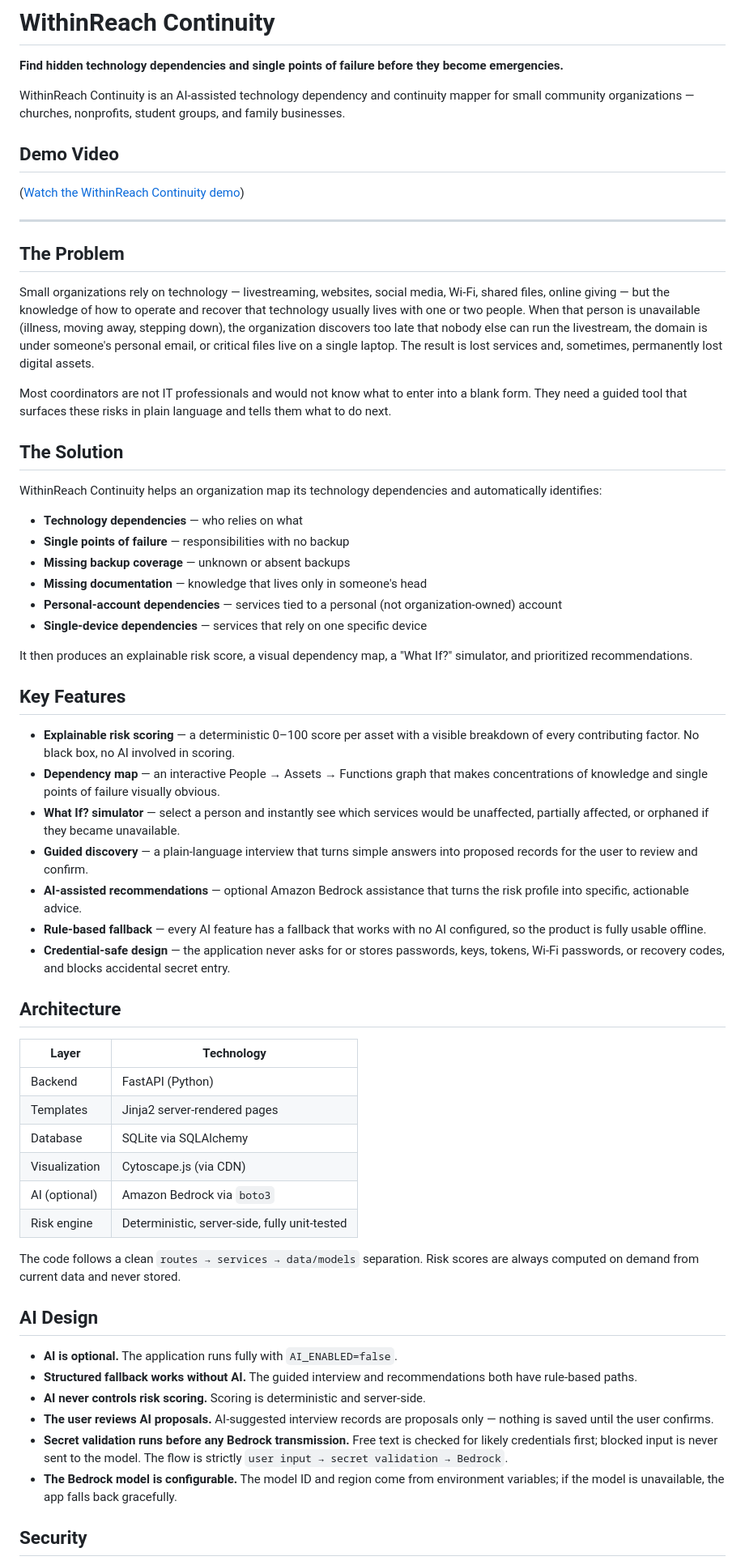
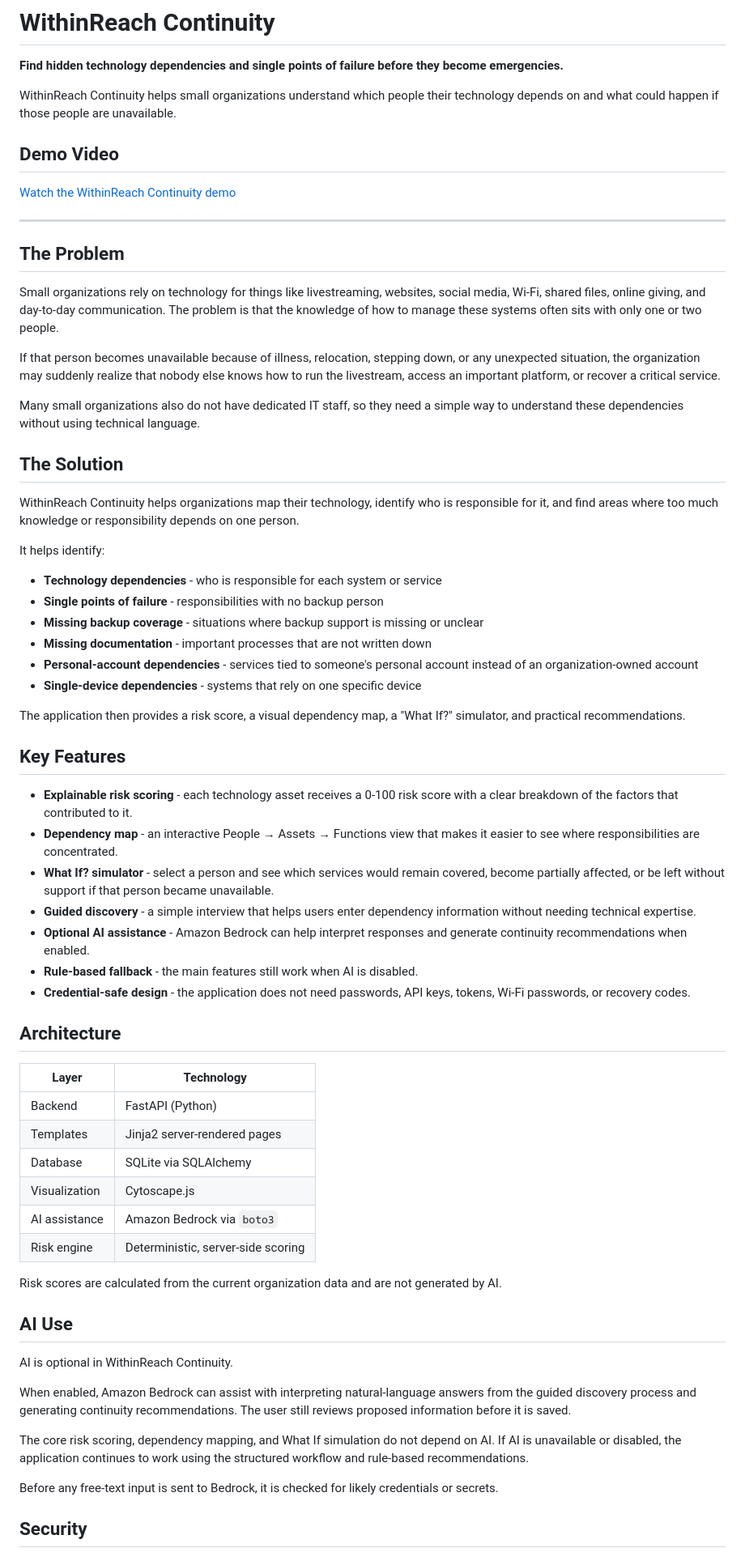
Before and after one commit to Dawaks/withinreach-continuity, a Markdown page: README.md, the part around one of its changes. Shown at 81% size. Drawn GitHub-style.

```diff
--- a/README.md
+++ b/README.md
@@ -2,42 +2,46 @@
 
 **Find hidden technology dependencies and single points of failure before they become emergencies.**
 
-WithinReach Continuity is an AI-assisted technology dependency and continuity mapper for small community organizations — churches, nonprofits, student groups, and family businesses.
+WithinReach Continuity helps small organizations understand which people their technology depends on and what could happen if those people are unavailable.
 
 ## Demo Video
 
-([Watch the WithinReach Continuity demo](https://youtu.be/D3Y-yMP7bXE))
+[Watch the WithinReach Continuity demo](https://youtu.be/D3Y-yMP7bXE)
 
 ---
 
 ## The Problem
 
-Small organizations rely on technology — livestreaming, websites, social media, Wi-Fi, shared files, online giving — but the knowledge of how to operate and recover that technology usually lives with one or two people. When that person is unavailable (illness, moving away, stepping down), the organization discovers too late that nobody else can run the livestream, the domain is under someone's personal email, or critical files live on a single laptop. The result is lost services and, sometimes, permanently lost digital assets.
+Small organizations rely on technology for things like livestreaming, websites, social media, Wi-Fi, shared files, online giving, and day-to-day communication. The problem is that the knowledge of how to manage these systems often sits with only one or two people.
 
-Most coordinators are not IT professionals and would not know what to enter into a blank form. They need a guided tool that surfaces these risks in plain language and tells them what to do next.
+If that person becomes unavailable because of illness, relocation, stepping down, or any unexpected situation, the organization may suddenly realize that nobody else knows how to run the livestream, access an important platform, or recover a critical service.
+
+Many small organizations also do not have dedicated IT staff, so they need a simple way to understand these dependencies without using technical language.
 
 ## The Solution
 
-WithinReach Continuity helps an organization map its technology dependencies and automatically identifies:
+WithinReach Continuity helps organizations map their technology, identify who is responsible for it, and find areas where too much knowledge or responsibility depends on one person.
 
-- **Technology dependencies** — who relies on what
-- **Single points of failure** — responsibilities with no backup
-- **Missing backup coverage** — unknown or absent backups
-- **Missing documentation** — knowledge that lives only in someone's head
-- **Personal-account dependencies** — services tied to a personal (not organization-owned) account
-- **Single-device dependencies** — services that rely on one specific device
+It helps identify:
 
-It then produces an explainable risk score, a visual dependency map, a "What If?" simulator, and prioritized recommendations.
+- **Technology dependencies** - who is responsible for each system or service
+- **Single points of failure** - responsibilities with no backup person
+- **Missing backup coverage** - situations where backup support is missing or unclear
+- **Missing documentation** - important processes that are not written down
+- **Personal-account dependencies** - services tied to someone's personal account instead of an organization-owned account
+- **Single-device dependencies** - systems that rely on one specific device
+
+The application then provides a risk score, a visual dependency map, a "What If?" simulator, and practical recommendations.
 
 ## Key Features
 
-- **Explainable risk scoring** — a deterministic 0–100 score per asset with a visible breakdown of every contributing factor. No black box, no AI involved in scoring.
-- **Dependency map** — an interactive People → Assets → Functions graph that makes concentrations of knowledge and single points of failure visually obvious.
-- **What If? simulator** — select a person and instantly see which services would be unaffected, partially affected, or orphaned if they became unavailable.
-- **Guided discovery** — a plain-language interview that turns simple answers into proposed records for the user to review and confirm.
-- **AI-assisted recommendations** — optional Amazon Bedrock assistance that turns the risk profile into specific, actionable advice.
-- **Rule-based fallback** — every AI feature has a fallback that works with no AI configured, so the product is fully usable offline.
-- **Credential-safe design** — the application never asks for or stores passwords, keys, tokens, Wi-Fi passwords, or recovery codes, and blocks accidental secret entry.
+- **Explainable risk scoring** - each technology asset receives a 0-100 risk score with a clear breakdown of the factors that contributed to it.
+- **Dependency map** - an interactive People → Assets → Functions view that makes it easier to see where responsibilities are concentrated.
+- **What If? simulator** - select a person and see which services would remain covered, become partially affected, or be left without support if that person became unavailable.
+- **Guided discovery** - a simple interview that helps users enter dependency information without needing technical expertise.
+- **Optional AI assistance** - Amazon Bedrock can help interpret responses and generate continuity recommendations when enabled.
+- **Rule-based fallback** - the main features still work when AI is disabled.
+- **Credential-safe design** - the application does not need passwords, API keys, tokens, Wi-Fi passwords, or recovery codes.
 
 ## Architecture
 
@@ -46,20 +50,21 @@ It then produces an explainable risk score, a visual dependency map, a "What If?
 | Backend | FastAPI (Python) |
 | Templates | Jinja2 server-rendered pages |
 | Database | SQLite via SQLAlchemy |
-| Visualization | Cytoscape.js (via CDN) |
-| AI (optional) | Amazon Bedrock via `boto3` |
-| Risk engine | Deterministic, server-side, fully unit-tested |
+| Visualization | Cytoscape.js |
+| AI assistance | Amazon Bedrock via `boto3` |
+| Risk engine | Deterministic, server-side scoring |
 
-The code follows a clean `routes → services → data/models` separation. Risk scores are always computed on demand from current data and never stored.
+Risk scores are calculated from the current organization data and are not generated by AI.
 
-## AI Design
+## AI Use
 
-- **AI is optional.** The application runs fully with `AI_ENABLED=false`.
-- **Structured fallback works without AI.** The guided interview and recommendations both have rule-based paths.
-- **AI never controls risk scoring.** Scoring is deterministic and server-side.
-- **The user reviews AI proposals.** AI-suggested interview records are proposals only — nothing is saved until the user confirms.
-- **Secret validation runs before any Bedrock transmission.** Free text is checked for likely credentials first; blocked input is never sent to the model. The flow is strictly `user input → secret validation → Bedrock`.
-- **The Bedrock model is configurable.** The model ID and region come from environment variables; if the model is unavailable, the app falls back gracefully.
+AI is optional in WithinReach Continuity.
+
+When enabled, Amazon Bedrock can assist with interpreting natural-language answers from the guided discovery process and generating continuity recommendations. The user still reviews proposed information before it is saved.
+
+The core risk scoring, dependency mapping, and What If simulation do not depend on AI. If AI is unavailable or disabled, the application continues to work using the structured workflow and rule-based recommendations.
+
+Before any free-text input is sent to Bedrock, it is checked for likely credentials or secrets.
 
 ## Security
 
```
Also changed, not shown: other parts of README.md (+65 -27 lines).
